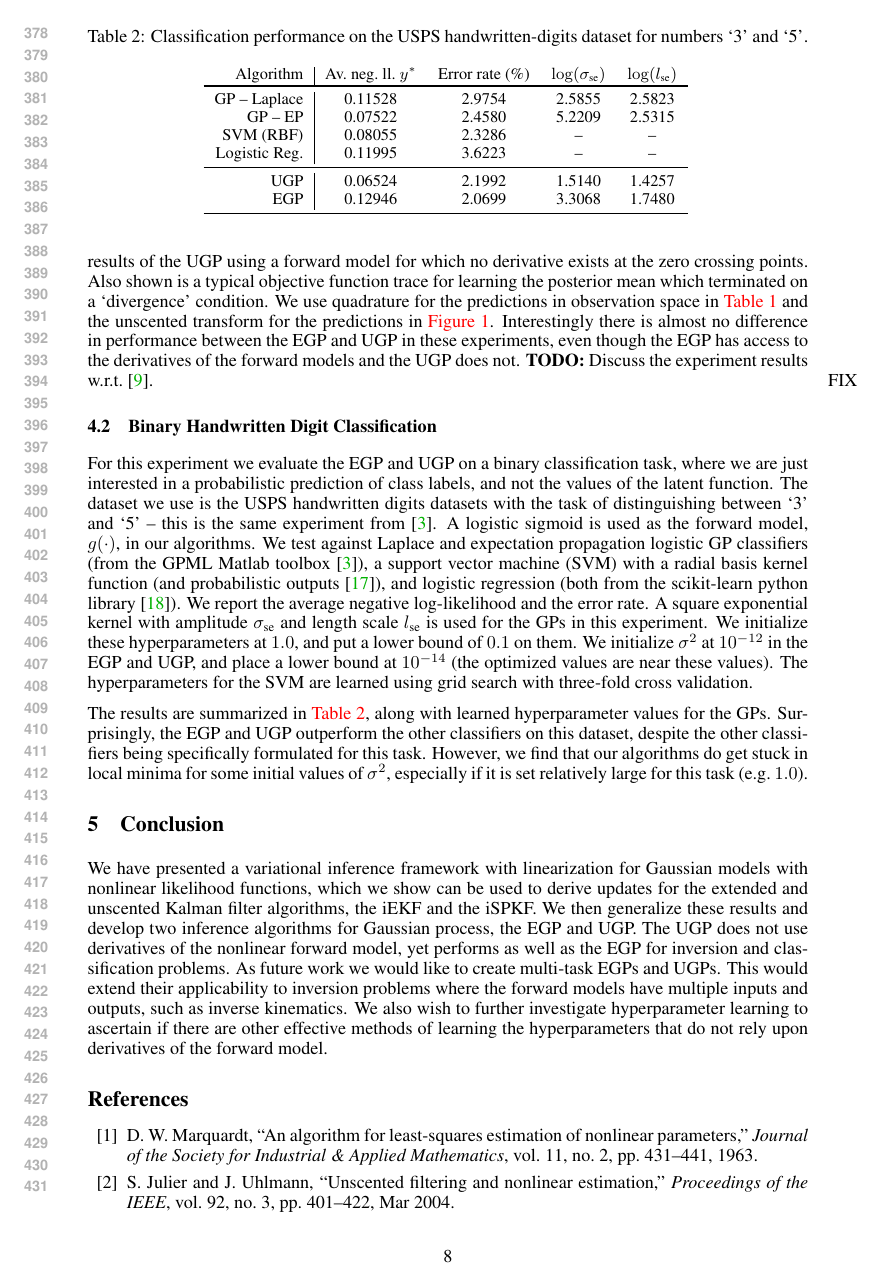
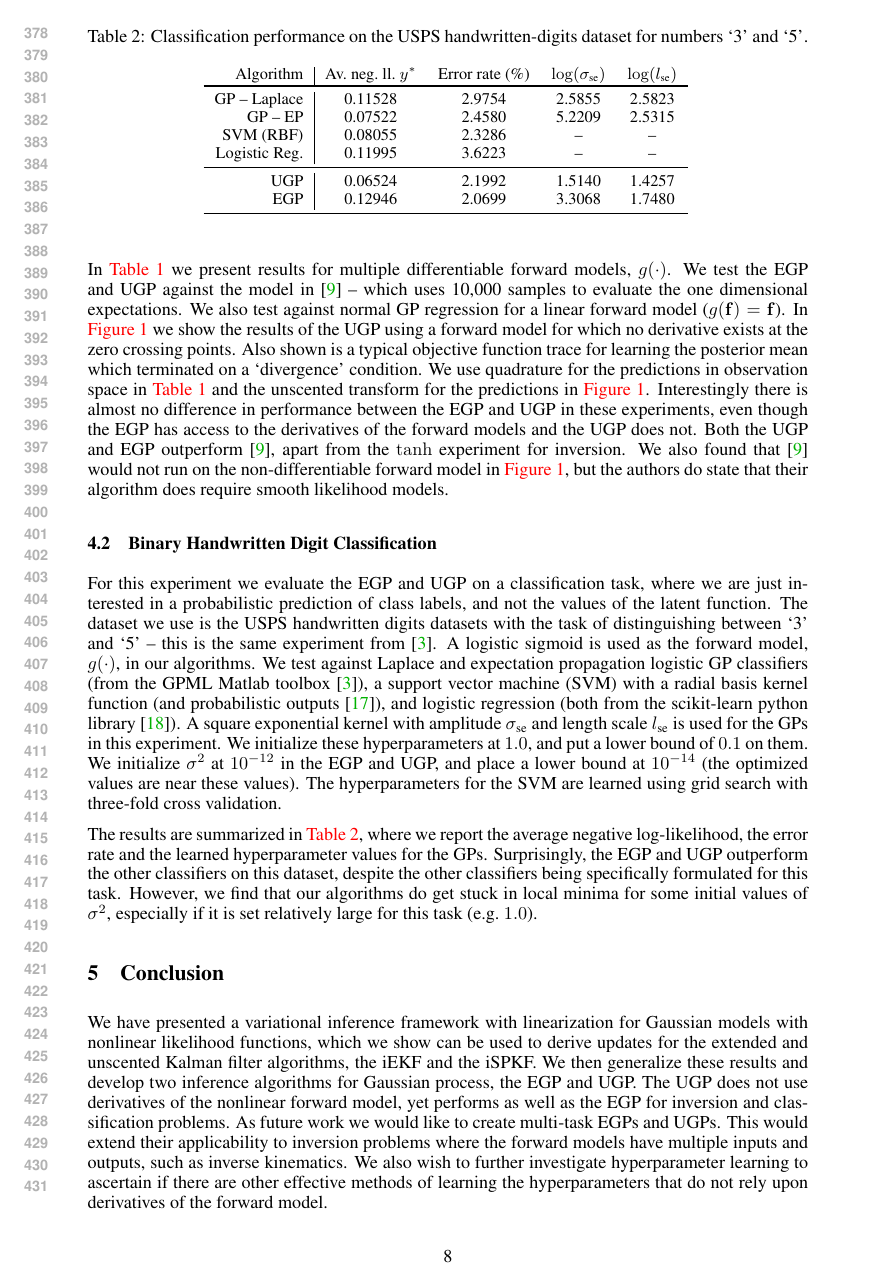
Before and after one commit to dsteinberg/nips2014paper, a LaTeX paper (nips2014lin.tex): page 8 of 9. Compiled offline with pdfLaTeX.

Commit message:
some more experimental discussion

```diff
--- a/nips2014lin.tex
+++ b/nips2014lin.tex
@@ -753,36 +755,40 @@ lower-bounded at 0.1 (and 0.01 for~$\lvar$).
         \vspace{1.5mm}
     \end{subfigure}
 
-    \caption[]{Example of learning the unscented Gaussian process (UGP) with a non-differentiable nonlinear
-        function in (\subref{sub:sign}). In this figure we show the predictive
-        distribution of $\expec{q\lstates\test}{\obss\test}$ using
-        Equation \eqref{eq:slpred}. A typical trace from the MAP objective function used
-        to learn $\pomean$ from the nonlinear function in (\subref{sub:sign})
-        is shown in (\subref{sub:mape}). The optimization shown terminated
-        because of a `divergence' condition, which was typical for this
-        example.}
+    \caption[]{Example of learning the unscented Gaussian process (UGP) with a
+        non-differentiable nonlinear function in (\subref{sub:sign}). In this
+        figure we show the predictive distribution of
+        $\expec{q\lstates\test}{\obss\test}$ using Equation \eqref{eq:slpred}.
+        A typical trace from the MAP objective function used to learn $\pomean$
+        from the nonlinear function in (\subref{sub:sign}) is shown in
+        (\subref{sub:mape}). The optimization shown terminated because of a
+        `divergence' condition, which was typical for this example.}
 
     \label{fig:learnex}
 \end{figure}
 
 In \autoref{tab:toy} we present results for multiple differentiable forward
-models, $\nonlin{\cdot}$. We also test the EGP and UGP on a linear model
-($\nonlin{\lstate} = \lstate$) against normal GP regression. In
-\autoref{fig:learnex} we show the results of the UGP using a forward model for
-which no derivative exists at the zero crossing points. Also shown is a typical
-objective function trace for learning the posterior mean which terminated on a
-`divergence' condition. We use quadrature for the predictions in observation
-space in \autoref{tab:toy} and the unscented transform for the predictions in
-\autoref{fig:learnex}. Interestingly there is almost no difference in
-performance between the EGP and UGP in these experiments, even though the EGP
-has access to the derivatives of the forward models and the UGP does not.
-\textbf{TODO:} Discuss the experiment results w.r.t.\ \cite{Opper2009}. \marginpar{FIX}
+models, $\nonlin{\cdot}$. We test the EGP and UGP against the model in
+\cite{Opper2009} -- which uses 10,000 samples to evaluate the one dimensional
+expectations. We also test against normal GP regression for a linear forward
+model ($\nonlin{\lstate} = \lstate$). In \autoref{fig:learnex} we show the
+results of the UGP using a forward model for which no derivative exists at the
+zero crossing points. Also shown is a typical objective function trace for
+learning the posterior mean which terminated on a `divergence' condition. We
+use quadrature for the predictions in observation space in \autoref{tab:toy}
+and the unscented transform for the predictions in \autoref{fig:learnex}.
+Interestingly there is almost no difference in performance between the EGP and
+UGP in these experiments, even though the EGP has access to the derivatives of
+the forward models and the UGP does not. Both the UGP and EGP outperform
+\cite{Opper2009}, apart from the $\tanh$ experiment for inversion. We also
+found that \cite{Opper2009} would not run on the non-differentiable forward
+model in \autoref{fig:learnex}, but the authors do state that their algorithm
+does require smooth likelihood models.
 
 
 \subsection{Binary Handwritten Digit Classification}
 
-For this experiment we evaluate the EGP and UGP on a %more routine
-binary
+For this experiment we evaluate the EGP and UGP on a %more routine binary
 classification task, where we are just interested in a probabilistic prediction
 of class labels, and not the values of the latent function. The dataset we use
 is the USPS handwritten digits datasets with the task of distinguishing between
@@ -790,30 +796,31 @@ is the USPS handwritten digits datasets with the task of distinguishing between
 logistic sigmoid is used as the forward model, $\nonlin{\cdot}$, in our
 algorithms. We test against Laplace and expectation propagation logistic GP
 classifiers (from the GPML Matlab toolbox \cite{Rasmussen2006}), a support
-vector machine (SVM) with a radial basis kernel function (and probabilistic outputs
-\cite{Platt1999}), and logistic regression (both from the scikit-learn python
-library \cite{scikit-learn}).  We report  the average negative
-log-likelihood %of a Bernoulli distribution, $-\frac{1}{N\test} \sum_n \log
+vector machine (SVM) with a radial basis kernel function (and probabilistic
+outputs \cite{Platt1999}), and logistic regression (both from the scikit-learn
+python library \cite{scikit-learn}). A square exponential kernel with
+amplitude $\sigma_\text{se}$ and length scale $l_\text{se}$ is used for the GPs
+in this experiment. We initialize these hyperparameters at $1.0$, and put a
+lower bound of $0.1$ on them. We initialize $\lvar$ at $10^{-12}$ in the EGP
+and UGP, and place a lower bound at $10^{-14}$ (the optimized values are near
+these values). The hyperparameters for the SVM are learned using grid search
+with three-fold cross validation.
+
+%of a Bernoulli distribution, $-\frac{1}{N\test} \sum_n \log
 %\bernC{\obss_n\test}{\pi\test_n}$ where $\pi\test_n =
 %\expec{}{\prob{\obss\test_n = 1}}$ is the probabilistic output of the
 %classifier.
-and the error rate. %as the percentage of incorrectly
+ %as the percentage of incorrectly
 %misclassified labels in the test set (once the probabilistic outputs have been
 %thresholded at $0.5$).
-A square exponential kernel with amplitude
-$\sigma_\text{se}$ and length scale $l_\text{se}$ is used for the GPs
-in this experiment. We initialize these hyperparameters at $1.0$, and
-put a lower bound of $0.1$ on them. We initialize $\lvar$ at $10^{-12}$ in the
-EGP and UGP, and place a lower bound at $10^{-14}$ (the optimized values are
-near these values). The hyperparameters for the SVM are
-learned using grid search with three-fold cross validation.
 
-The results are summarized in \autoref{tab:class}, along with learned
-hyperparameter values for the GPs. Surprisingly, the EGP and UGP outperform the
-other classifiers on this dataset, despite the other classifiers being
-specifically formulated for this task. However, we find that our algorithms do
-get stuck in local minima for some initial values of $\lvar$, especially if it
-is set relatively large for this task~(e.g.~$1.0$).
+The results are summarized in \autoref{tab:class}, where we report the average
+negative log-likelihood, the error rate and the learned hyperparameter values
+for the GPs. Surprisingly, the EGP and UGP outperform the other classifiers on
+this dataset, despite the other classifiers being specifically formulated for
+this task. However, we find that our algorithms do get stuck in local minima
+for some initial values of $\lvar$, especially if it is set relatively large
+for this task~(e.g.~$1.0$).
 
 \begin{table}[tb]
     \centering
```
Also changed, not shown: nips2014lin.tex (15 more changed lines).
